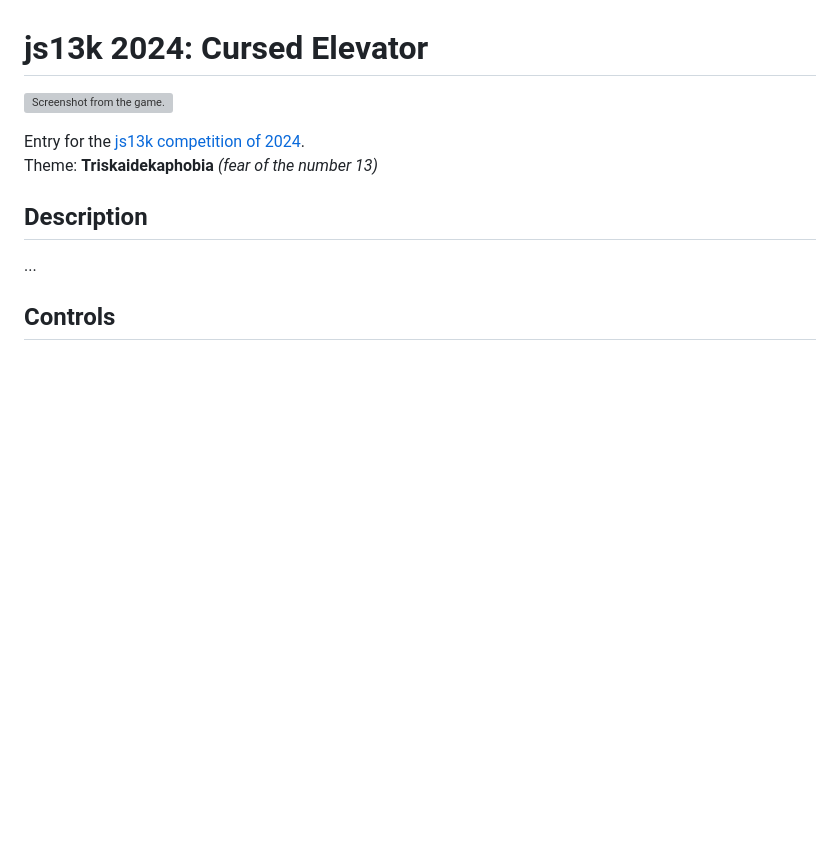
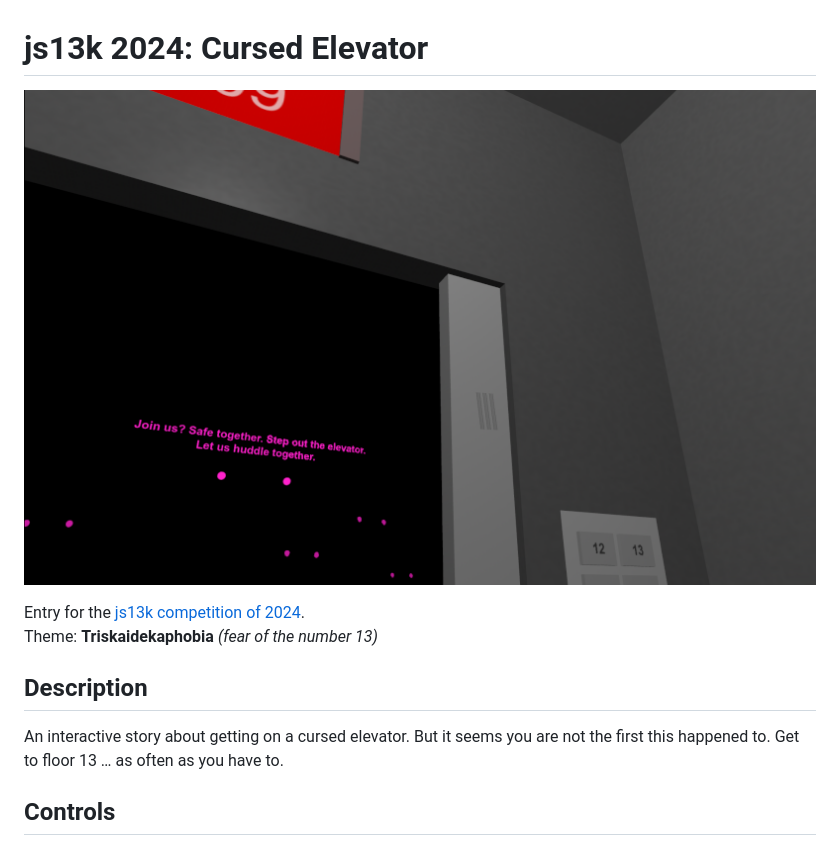
Before and after one commit to js13kGames/cursed-elevator, a Markdown page: README.md, the part around the change. Drawn GitHub-style; pictures changed too: cover_800x500.png (added); blank space fills up the shorter version; grey boxes are pictures that could not be loaded.

Commit message:
Added description, cover and thumbnail.

```diff
--- a/README.md
+++ b/README.md
@@ -1,6 +1,6 @@
 # js13k 2024: Cursed Elevator
 
-![Screenshot from the game.](thumb_400x250.png?raw=true)
+![Screenshot from the game.](cover_800x500.png?raw=true)
 
 Entry for the [js13k competition of 2024](https://2024.js13kgames.com/).
 Theme: **Triskaidekaphobia** *(fear of the number 13)*
@@ -8,7 +8,7 @@ Theme: **Triskaidekaphobia** *(fear of the number 13)*
 
 ## Description
 
-...
+An interactive story about getting on a cursed elevator. But it seems you are not the first this happened to. Get to floor 13 … as often as you have to.
 
 
 ## Controls
```
Also changed, not shown: thumb_320x320.png (added).
